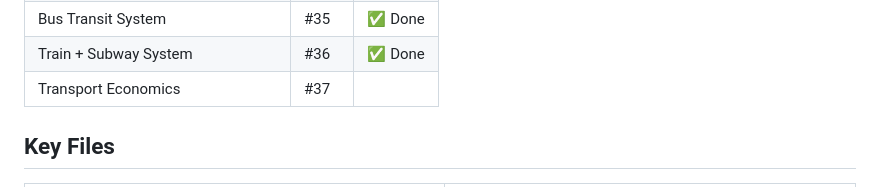
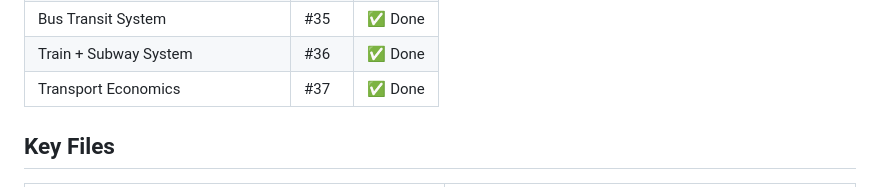
Before and after one commit to ecopoesis/gameofcity, a Markdown page: CLAUDE.md, the part around the change. Drawn GitHub-style.

Commit message:
Update CLAUDE.md: mark Phase 10 (Transport Economics) complete
Co-Authored-By: Claude Opus 4.6 <noreply@anthropic.com>

```diff
--- a/CLAUDE.md
+++ b/CLAUDE.md
@@ -91,7 +91,7 @@ Conway's-Game-of-Life-inspired city simulation. Citizens called **Peeps** are au
 | Vehicle + Road Rendering | #34 | ✅ Done |
 | Bus Transit System | #35 | ✅ Done |
 | Train + Subway System | #36 | ✅ Done |
-| Transport Economics | #37 | |
+| Transport Economics | #37 | ✅ Done |
 
 ## Key Files
 
```
